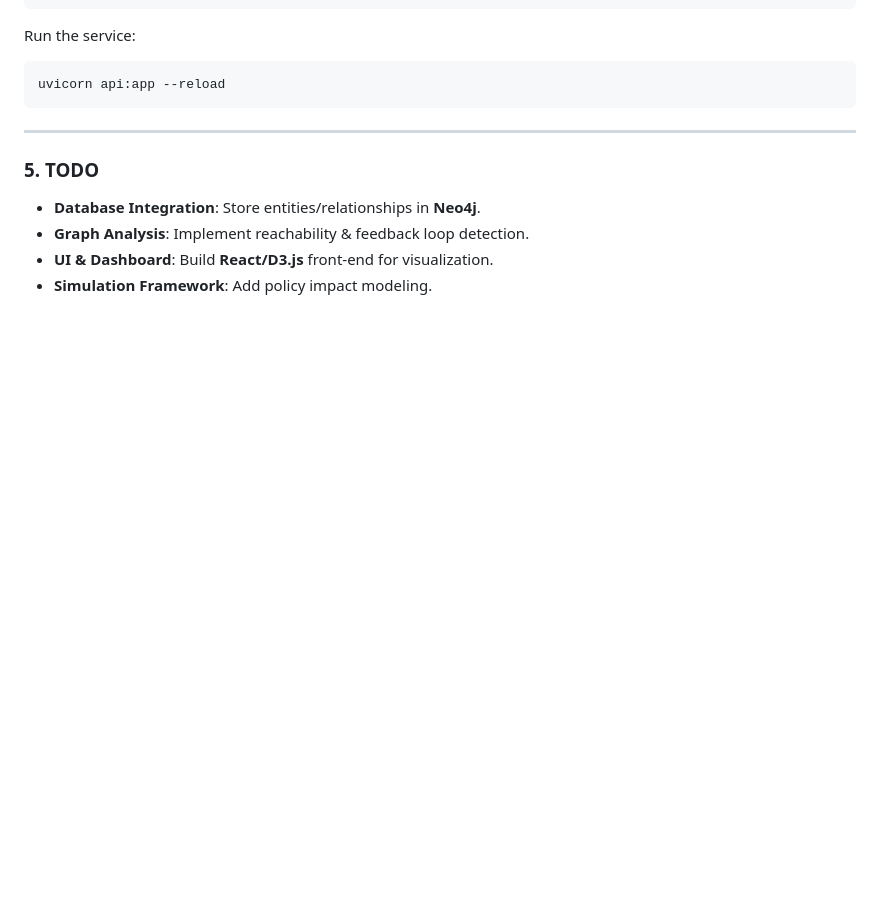
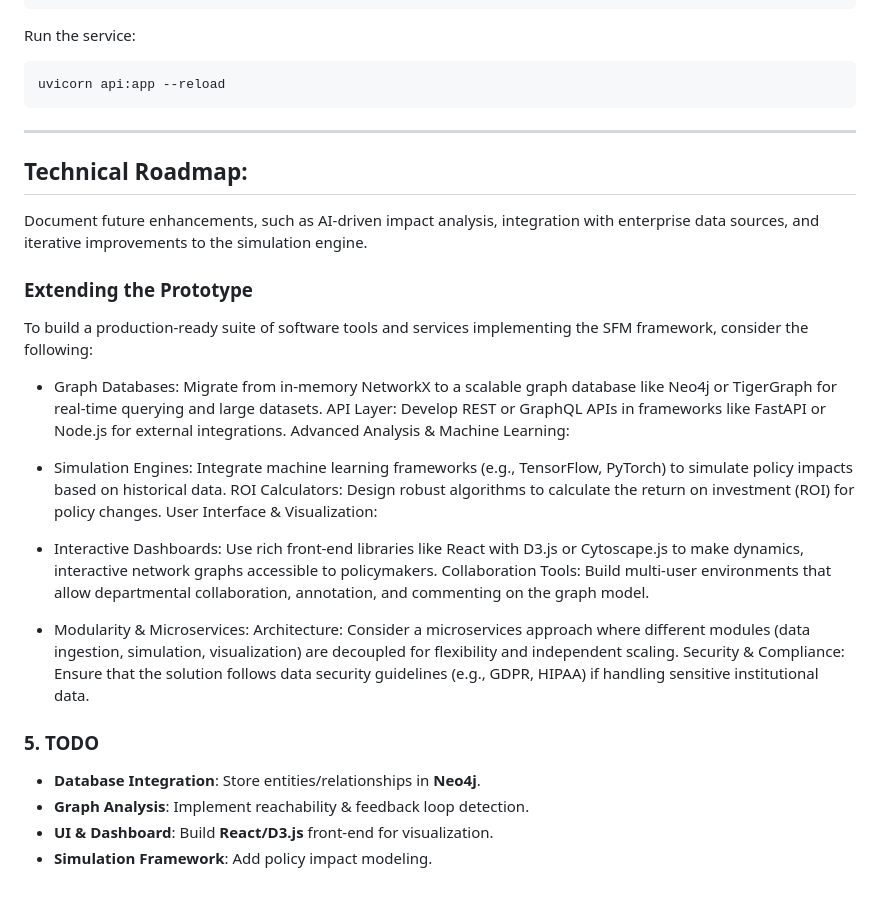
Before and after one commit to garrickdabbs/SFM-Graph-Service, a Markdown page: suite/README.md, the part around the change. Rendered like a GitHub page; blank space fills up the shorter version.

````diff
--- a/suite/README.md
+++ b/suite/README.md
@@ -98,6 +98,29 @@ uvicorn api:app --reload
 ```
 
 ---
+## Technical Roadmap:
+Document future enhancements, such as AI-driven impact analysis, integration with enterprise data sources, and iterative improvements to the simulation engine.
+
+### Extending the Prototype
+To build a production-ready suite of software tools and services implementing the SFM framework, consider the following:
+
+- Graph Databases:
+Migrate from in-memory NetworkX to a scalable graph database like Neo4j or TigerGraph for real-time querying and large datasets.
+API Layer: Develop REST or GraphQL APIs in frameworks like FastAPI or Node.js for external integrations.
+Advanced Analysis & Machine Learning:
+
+- Simulation Engines:
+Integrate machine learning frameworks (e.g., TensorFlow, PyTorch) to simulate policy impacts based on historical data.
+ROI Calculators: Design robust algorithms to calculate the return on investment (ROI) for policy changes.
+User Interface & Visualization:
+
+- Interactive Dashboards:
+Use rich front-end libraries like React with D3.js or Cytoscape.js to make dynamics, interactive network graphs accessible to policymakers.
+Collaboration Tools: Build multi-user environments that allow departmental collaboration, annotation, and commenting on the graph model.
+
+- Modularity & Microservices:
+Architecture: Consider a microservices approach where different modules (data ingestion, simulation, visualization) are decoupled for flexibility and independent scaling.
+Security & Compliance: Ensure that the solution follows data security guidelines (e.g., GDPR, HIPAA) if handling sensitive institutional data.
 
 ### **5. TODO**
 - **Database Integration**: Store entities/relationships in **Neo4j**.
````
